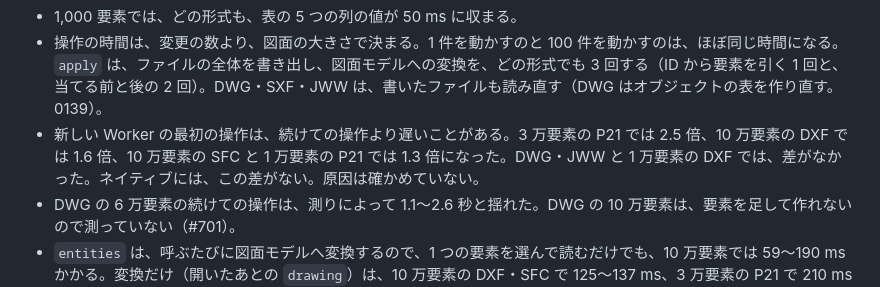
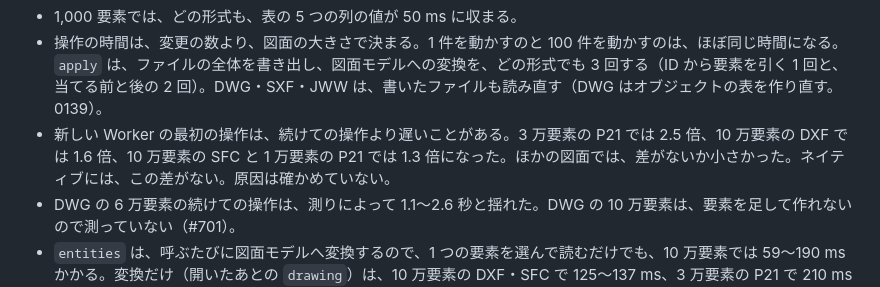
Before and after one commit to zumen-jp/zumen, a Markdown page: docs/decisions/0288-editor-placement-edit-flow-and-history.md, the part around the change. Rendered like a GitHub page.

Commit message:
docs(decisions): 決定 0288 の、最初の操作に差がなかった図面の書き方を直す（#693）
Co-Authored-By: Claude Opus 5.5 <noreply@anthropic.com>

```diff
--- a/docs/decisions/0288-editor-placement-edit-flow-and-history.md
+++ b/docs/decisions/0288-editor-placement-edit-flow-and-history.md
@@ -38,7 +38,7 @@
 
 - 1,000 要素では、どの形式も、表の 5 つの列の値が 50 ms に収まる。
 - 操作の時間は、変更の数より、図面の大きさで決まる。1 件を動かすのと 100 件を動かすのは、ほぼ同じ時間になる。`apply` は、ファイルの全体を書き出し、図面モデルへの変換を、どの形式でも 3 回する（ID から要素を引く 1 回と、当てる前と後の 2 回）。DWG・SXF・JWW は、書いたファイルも読み直す（DWG はオブジェクトの表を作り直す。0139）。
-- 新しい Worker の最初の操作は、続けての操作より遅いことがある。3 万要素の P21 では 2.5 倍、10 万要素の DXF では 1.6 倍、10 万要素の SFC と 1 万要素の P21 では 1.3 倍になった。DWG・JWW と 1 万要素の DXF では、差がなかった。ネイティブには、この差がない。原因は確かめていない。
+- 新しい Worker の最初の操作は、続けての操作より遅いことがある。3 万要素の P21 では 2.5 倍、10 万要素の DXF では 1.6 倍、10 万要素の SFC と 1 万要素の P21 では 1.3 倍になった。ほかの図面では、差がないか小さかった。ネイティブには、この差がない。原因は確かめていない。
 - DWG の 6 万要素の続けての操作は、測りによって 1.1〜2.6 秒と揺れた。DWG の 10 万要素は、要素を足して作れないので測っていない（#701）。
 - `entities` は、呼ぶたびに図面モデルへ変換するので、1 つの要素を選んで読むだけでも、10 万要素では 59〜190 ms かかる。変換だけ（開いたあとの `drawing`）は、10 万要素の DXF・SFC で 125〜137 ms、3 万要素の P21 で 210 ms かかり、10 万要素の JWW は 12 ms と速い。全件を 1 万件ずつ読むと、1.0〜3.5 秒かかる。
 - 続けての操作のあとの wasm のメモリの大きさ（伸びたあとは縮まない）は、10 万要素で 285〜409 MiB になる。ファイル（3.7〜15 MB）の 23〜80 倍である。この大きさは、確保の順でも数十 MiB 変わる。
```
